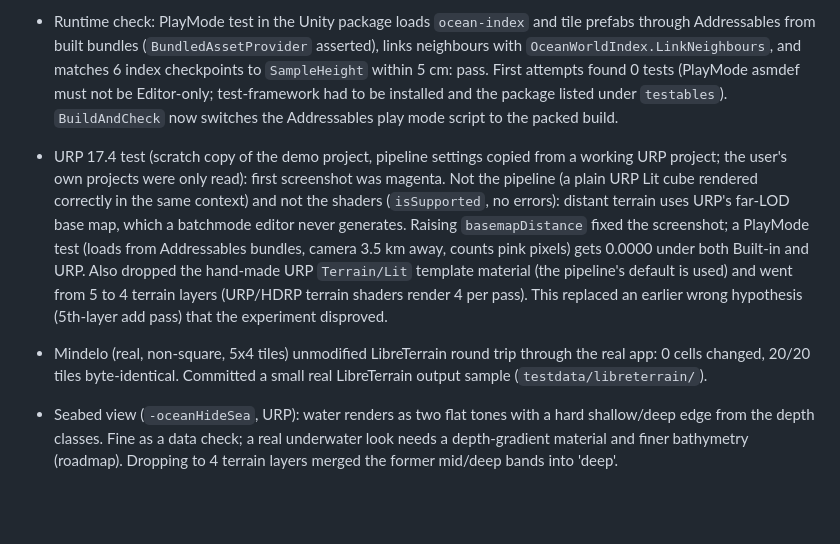
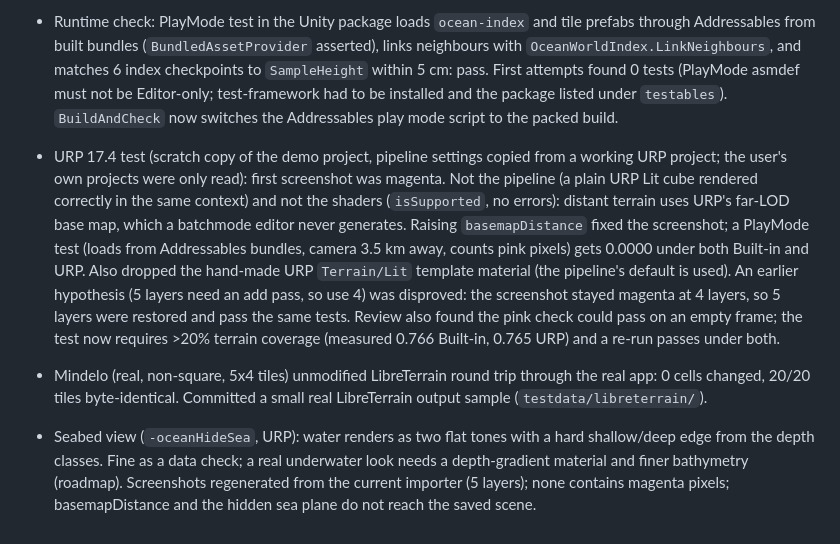
Before and after one commit to shaaanya/OceanBuilder, a Markdown page: docs/development-log.md, the part around the change. Rendered like a GitHub page; blank space fills up the shorter version.

Commit message:
Unity: restore 5 terrain layers; PlayMode check requires terrain coverage; fix docs per review

```diff
--- a/docs/development-log.md
+++ b/docs/development-log.md
@@ -54,8 +54,8 @@ Ran LibreTerrain's headless MCP bridge and measured it (`docs/research/libreterr
 
 - Runtime check: PlayMode test in the Unity package loads `ocean-index` and tile prefabs through Addressables from built bundles (`BundledAssetProvider` asserted), links neighbours with `OceanWorldIndex.LinkNeighbours`, and matches 6 index checkpoints to `SampleHeight` within 5 cm: pass. First attempts found 0 tests (PlayMode asmdef must not be Editor-only; test-framework had to be installed and the package listed under `testables`). `BuildAndCheck` now switches the Addressables play mode script to the packed build.
 
-- URP 17.4 test (scratch copy of the demo project, pipeline settings copied from a working URP project; the user's own projects were only read): first screenshot was magenta. Not the pipeline (a plain URP Lit cube rendered correctly in the same context) and not the shaders (`isSupported`, no errors): distant terrain uses URP's far-LOD base map, which a batchmode editor never generates. Raising `basemapDistance` fixed the screenshot; a PlayMode test (loads from Addressables bundles, camera 3.5 km away, counts pink pixels) gets 0.0000 under both Built-in and URP. Also dropped the hand-made URP `Terrain/Lit` template material (the pipeline's default is used) and went from 5 to 4 terrain layers (URP/HDRP terrain shaders render 4 per pass). This replaced an earlier wrong hypothesis (5th-layer add pass) that the experiment disproved.
+- URP 17.4 test (scratch copy of the demo project, pipeline settings copied from a working URP project; the user's own projects were only read): first screenshot was magenta. Not the pipeline (a plain URP Lit cube rendered correctly in the same context) and not the shaders (`isSupported`, no errors): distant terrain uses URP's far-LOD base map, which a batchmode editor never generates. Raising `basemapDistance` fixed the screenshot; a PlayMode test (loads from Addressables bundles, camera 3.5 km away, counts pink pixels) gets 0.0000 under both Built-in and URP. Also dropped the hand-made URP `Terrain/Lit` template material (the pipeline's default is used). An earlier hypothesis (5 layers need an add pass, so use 4) was disproved: the screenshot stayed magenta at 4 layers, so 5 layers were restored and pass the same tests. Review also found the pink check could pass on an empty frame; the test now requires >20% terrain coverage (measured 0.766 Built-in, 0.765 URP) and a re-run passes under both.
 
 - Mindelo (real, non-square, 5x4 tiles) unmodified LibreTerrain round trip through the real app: 0 cells changed, 20/20 tiles byte-identical. Committed a small real LibreTerrain output sample (`testdata/libreterrain/`).
 
-- Seabed view (`-oceanHideSea`, URP): water renders as two flat tones with a hard shallow/deep edge from the depth classes. Fine as a data check; a real underwater look needs a depth-gradient material and finer bathymetry (roadmap). Dropping to 4 terrain layers merged the former mid/deep bands into 'deep'.
+- Seabed view (`-oceanHideSea`, URP): water renders as two flat tones with a hard shallow/deep edge from the depth classes. Fine as a data check; a real underwater look needs a depth-gradient material and finer bathymetry (roadmap). Screenshots regenerated from the current importer (5 layers); none contains magenta pixels; basemapDistance and the hidden sea plane do not reach the saved scene.
```
Also changed, not shown: README.md (+1 -1 lines), docs/roadmap.md (+1 -1 lines), docs/img/falmouth-unity-seabed.png, docs/img/falmouth-unity-urp.png, docs/img/falmouth-unity.png, 3 other files.
